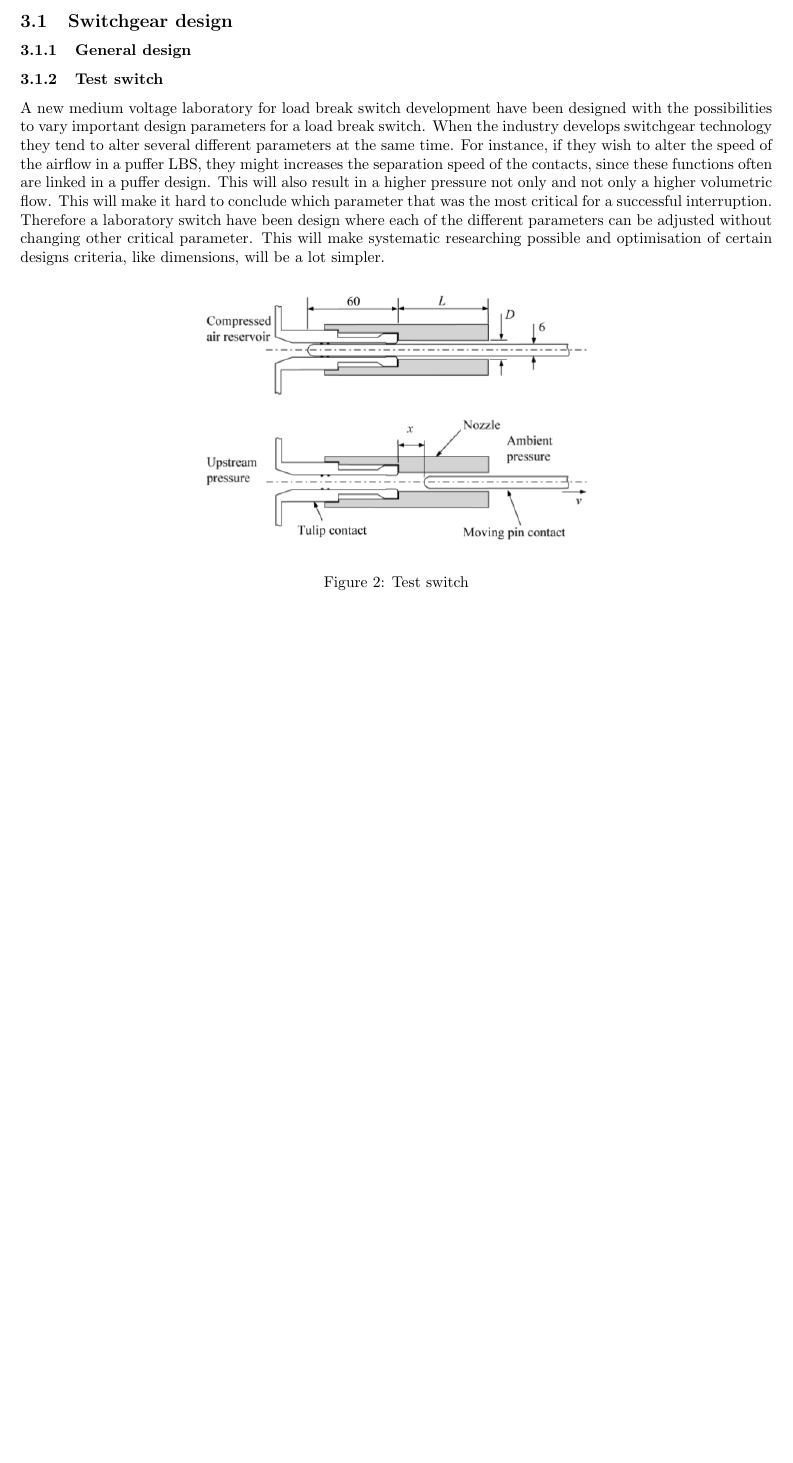
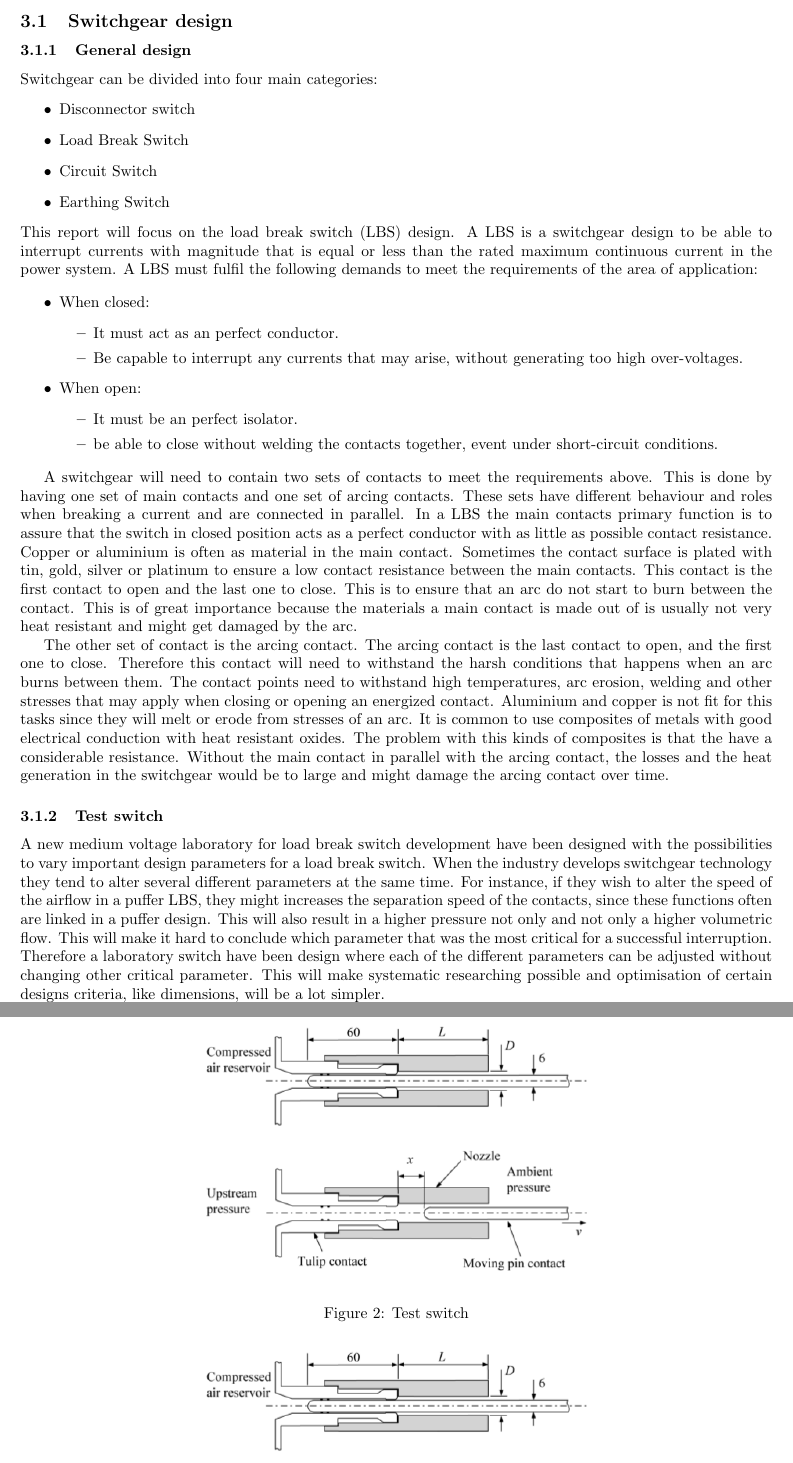
Before and after one commit to andertei/Prosjektoppgave, a LaTeX document (Oppgave/prosjektoppgave.tex): part of page 6 of 10 before the commit and two parts of pages 6 and 7 of 10 after it, the two joined at a grey line, cut so that both start at the same text, the shorter picture padded with empty space. Compiled offline with pdfLaTeX.

Commit message:
Skrevet litt om generelt design. fant ut at main contact bare er i over 70kV

```diff
--- a/Oppgave/prosjektoppgave.tex
+++ b/Oppgave/prosjektoppgave.tex
@@ -48,6 +48,33 @@ Several different nozzle geometries are going to be tested and it is assumed tha
 \section{Theory}
 \subsection{Switchgear design}
 \subsubsection{General design}
+Switchgear can be divided into four main categories:
+\begin{itemize}
+\item Disconnector switch
+\item Load Break Switch
+\item Circuit Switch
+\item Earthing Switch
+\end{itemize}
+This report will focus on the load break switch (LBS) design. A LBS is a switchgear design to be able to interrupt currents with magnitude that is equal or less than the rated maximum continuous current in the power system. A LBS must fulfil the following demands to meet the requirements of the area of application:
+
+\begin{itemize}
+\item When closed:
+	\begin{itemize}
+		\item It must act as an perfect conductor.
+		\item Be capable to interrupt any currents that may arise, without generating too high over-voltages.
+	\end{itemize}
+\item When open:
+	\begin{itemize}
+		\item It must be an perfect isolator.
+		\item be able to close without welding the contacts together, event under short-circuit conditions.
+	\end{itemize}
+\end{itemize}
+
+
+A switchgear will need to contain two sets of contacts to meet the requirements above. This is done by having one set of main contacts and one set of arcing contacts. These sets have different behaviour and roles when breaking a current and are connected in parallel. In a LBS the main contacts primary function is to assure that the switch in closed position acts as a perfect conductor with as little as possible contact resistance. Copper  or aluminium is often as material in the main contact. Sometimes the contact surface is plated with tin, gold, silver or platinum to ensure a low contact resistance between the main contacts. This contact is the first contact to open and the last one to close. This is to ensure that an arc do not start to burn between the contact. This is of great importance because the materials a main contact is made out of is usually not very heat resistant and might get damaged by the arc.
+
+The other set of contact is the arcing contact. The arcing contact is the last contact to open, and the first one to close. Therefore this contact will need to withstand the harsh conditions that happens when an arc burns between them. The contact points need to withstand high temperatures, arc erosion, welding and other stresses that may apply when closing or opening an energized contact. Aluminium and copper is not fit for this tasks since they will melt or erode from stresses of an arc. It is common to use composites of metals with good electrical conduction with heat resistant oxides. The problem with this kinds of composites is that the have a considerable resistance. Without the main contact in parallel with the arcing contact, the losses and the heat generation in the switchgear would be to large and might damage the arcing contact over time.
+
 \subsubsection{Test switch}
 A new medium voltage laboratory for load break switch development have been designed with the possibilities to vary important design parameters for a load break switch. When the industry develops switchgear technology they tend to alter several different parameters at the same time. For instance, if they wish to alter the speed of the airflow in a puffer LBS, they might increases the separation speed of the contacts, since these functions often are linked in a puffer design. This will also result in a higher pressure not only and not only a higher volumetric flow. This will make it hard to conclude which parameter that was the most critical for a successful interruption. Therefore a laboratory switch have been design where each of the different parameters can be adjusted without changing other critical parameter. This will make systematic researching possible and optimisation of certain designs criteria, like dimensions, will be a lot simpler.
 
```
